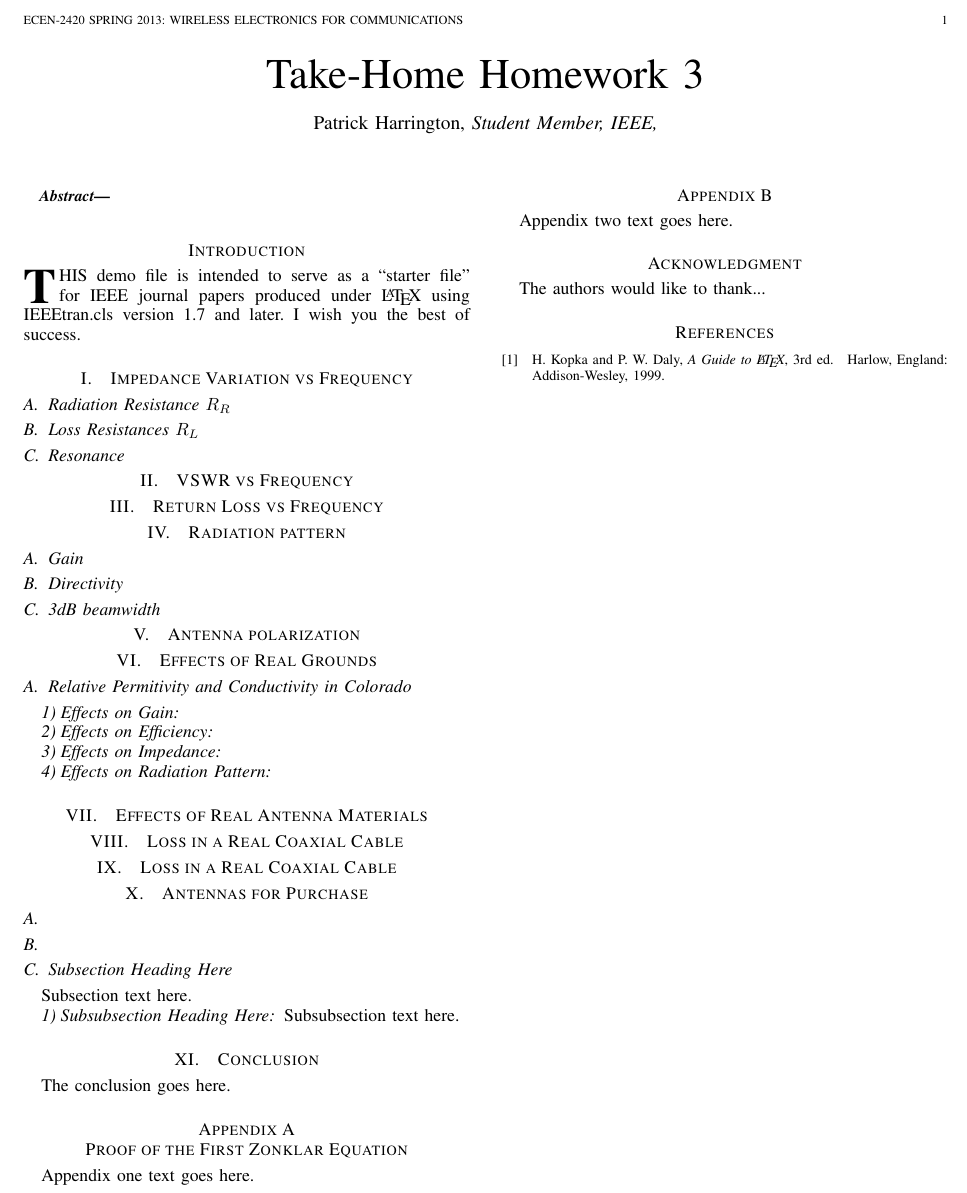
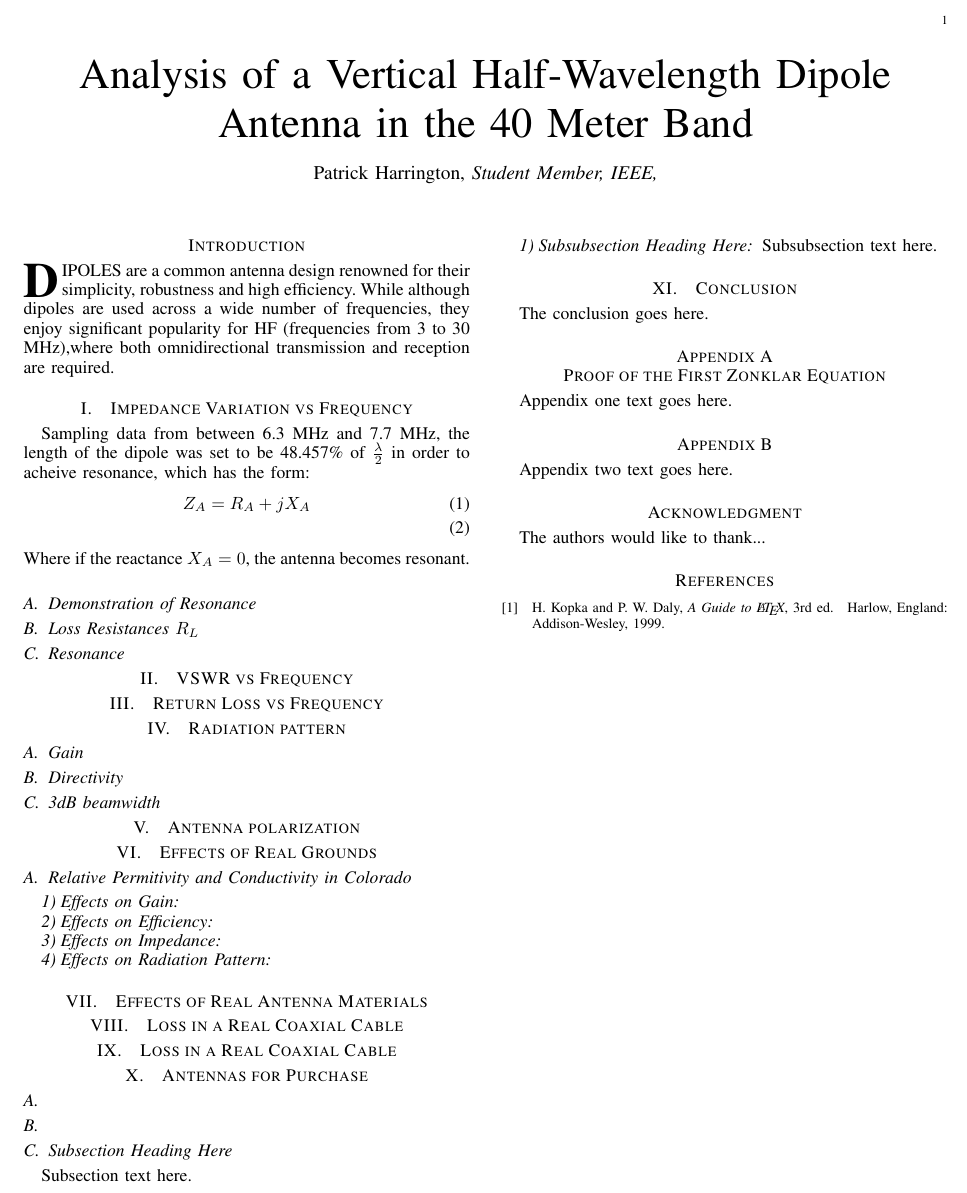
Before and after one commit to KO0I/ECEN2420-Radio, a LaTeX paper (3th/tex/report.tex, which reads 3th/tex/a-impedfreq.tex): part of the page, cut at the place of the change. Compiled offline with pdfLaTeX.

Commit message:
update on report etc

```diff
--- a/3th/tex/a-impedfreq.tex
+++ b/3th/tex/a-impedfreq.tex
@@ -1,5 +1,11 @@
 \section{Impedance Variation vs Frequency}
-
-\subsection{Radiation Resistance $R_R$}
+Sampling data from between 6.3 MHz and 7.7 MHz, the length of the dipole was
+set to be 48.457\% of $\frac{\lambda}{2}$ in order to acheive resonance, which
+has the form:
+\begin{align}
+Z_A&=R_A+jX_A\\
+\end{align}
+Where if the reactance $X_A=0$, the antenna becomes resonant.
+\subsection{Demonstration of Resonance}
 \subsection{Loss Resistances $R_L$}
 \subsection{Resonance}
--- a/3th/tex/report.tex
+++ b/3th/tex/report.tex
@@ -100,7 +100,7 @@
 
 % *** MATH PACKAGES ***
 %
-%\usepackage[cmex10]{amsmath}
+\usepackage[cmex10]{amsmath}
 % A popular package from the American Mathematical Society that provides
 % many useful and powerful commands for dealing with mathematics. If using
 % it, be sure to load this package with the cmex10 option to ensure that
@@ -123,7 +123,7 @@
 
 % *** SPECIALIZED LIST PACKAGES ***
 %
-%\usepackage{algorithmic}
+\usepackage{algorithmic}
 % algorithmic.sty was written by Peter Williams and Rogerio Brito.
 % This package provides an algorithmic environment fo describing algorithms.
 % You can use the algorithmic environment in-text or within a figure
@@ -145,7 +145,7 @@
 
 % *** ALIGNMENT PACKAGES ***
 %
-%\usepackage{array}
+\usepackage{array}
 % Frank Mittelbach's and David Carlisle's array.sty patches and improves
 % the standard LaTeX2e array and tabular environments to provide better
 % appearance and additional user controls. As the default LaTeX2e table
@@ -324,7 +324,7 @@
 %
 % paper title
 % can use linebreaks \\ within to get better formatting as desired
-\title{Take-Home Homework 3}
+\title{Analysis of a Vertical Half-Wavelength Dipole Antenna in the 40 Meter Band}
 %
 %
 % author names and IEEE memberships
@@ -359,7 +359,7 @@
 
 
 % The paper headers
-\markboth{ECEN-2420 Spring 2013: Wireless Electronics for Communications}{ }
+\markboth{ }{ECEN-2420 Spring 2013: Wireless Electronics for Communications}
 
 % The only time the second header will appear is for the odd numbered pages
 % after the title page when using the twoside option.
@@ -418,9 +419,11 @@
 %
 % Here we have the typical use of a "T" for an initial drop letter
 % and "HIS" in caps to complete the first word.
-\IEEEPARstart{T}{his} demo file is intended to serve as a ``starter file''
-for IEEE journal papers produced under \LaTeX\ using
-IEEEtran.cls version 1.7 and later. I wish you the best of success.
+\IEEEPARstart{D}{ipoles} are a common antenna design renowned for their
+simplicity, robustness and high efficiency. While although dipoles are used
+across a wide number of frequencies, they enjoy significant popularity for HF
+(frequencies from 3 to 30 MHz),where both omnidirectional transmission
+and reception are required.
 % You must have at least 2 lines in the paragraph with the drop letter
 % (should never be an issue)
 
```
Also changed, not shown: 3th/report.pdf, 3th/tex/report.tex (5 more changed lines), 1 other file.
